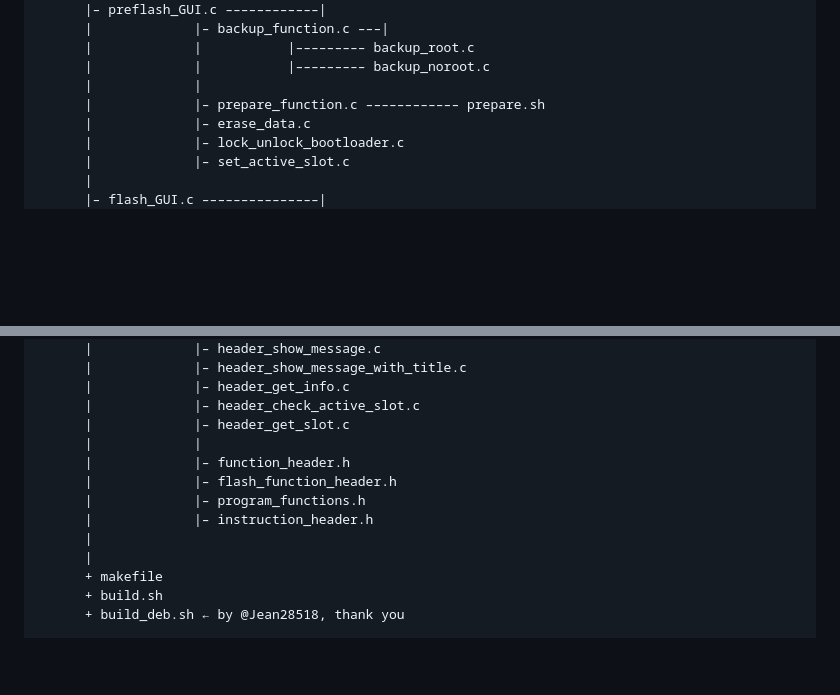
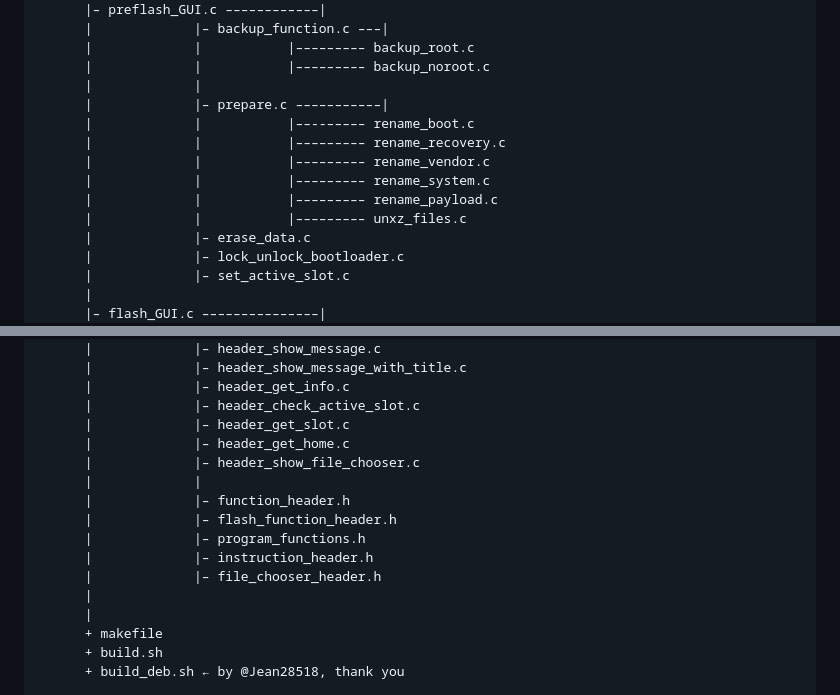
Before and after one commit to NachtsternBuild/fastboot-assistant, a Markdown page: Anwendung/README.md, 2 parts joined by grey strips. GitHub-like rendering; blank space fills up the shorter version.

```diff
--- a/Anwendung/README.md
+++ b/Anwendung/README.md
@@ -56,7 +56,13 @@ GUI.c ––––|
 	  |				|			|––––––––– backup_root.c
 	  |				|			|––––––––– backup_noroot.c
 	  |				|
-	  |				|– prepare_function.c –––––––––––– prepare.sh
+	  |				|– prepare.c –––––––––––|
+	  |				|			|––--––––– rename_boot.c
+	  |				|			|––––––––– rename_recovery.c
+	  |				|			|––––––––– rename_vendor.c
+	  |				|			|––––––––– rename_system.c
+	  |				|			|––––––––– rename_payload.c
+	  |				|			|––––––––– unxz_files.c
 	  |				|– erase_data.c
 	  |				|– lock_unlock_bootloader.c
 	  |				|– set_active_slot.c
@@ -105,11 +111,14 @@ GUI.c ––––|
 	  |				|– header_get_info.c
 	  |				|– header_check_active_slot.c
 	  |				|– header_get_slot.c
+	  |				|– header_get_home.c
+	  |				|– header_show_file_chooser.c
 	  |				|
 	  |				|– function_header.h
 	  |				|– flash_function_header.h
 	  |				|– program_functions.h
 	  |				|– instruction_header.h
+	  |				|– file_chooser_header.h
 	  |
 	  |
 	  + makefile
```
